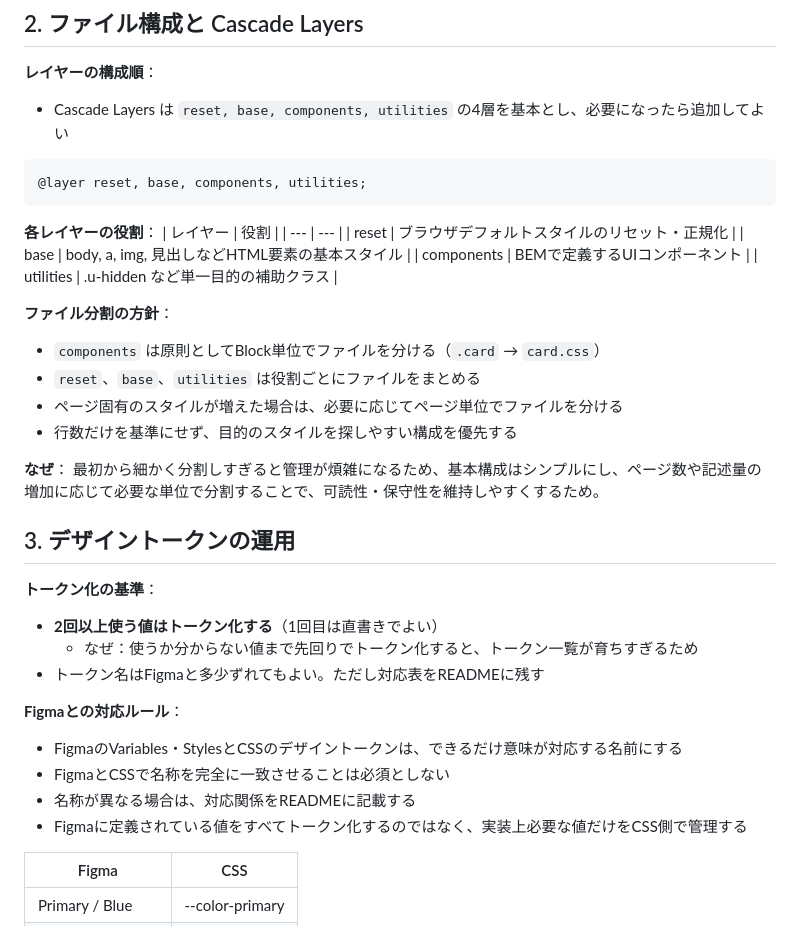
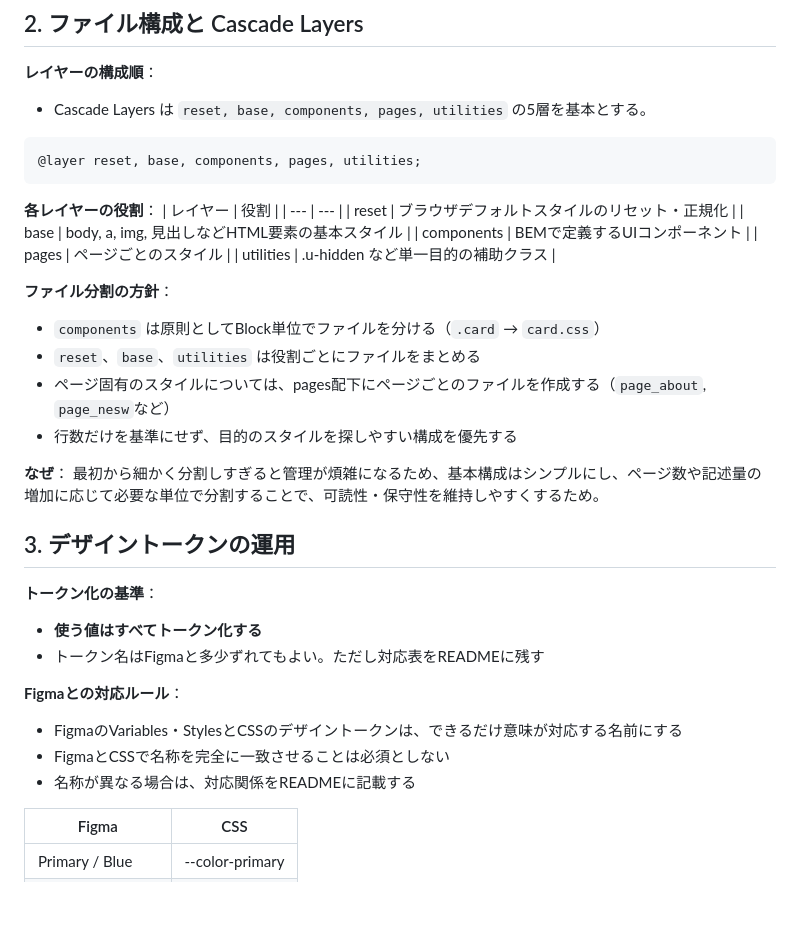
Before and after one commit to nori44/css-design-workshop, a Markdown page: 03-coding-guidelines/my-guidelines.md, the part around the change. GitHub-like rendering; blank space fills up the shorter version.

Commit message:
あいはらさんのレビュー後

````diff
--- a/03-coding-guidelines/my-guidelines.md
+++ b/03-coding-guidelines/my-guidelines.md
@@ -90,10 +90,10 @@
 ## 2. ファイル構成と Cascade Layers
 
 **レイヤーの構成順**：
-- Cascade Layers は `reset, base, components, utilities` の4層を基本とし、必要になったら追加してよい
+- Cascade Layers は `reset, base, components, pages, utilities` の5層を基本とする。
 
 ```css
-@layer reset, base, components, utilities;
+@layer reset, base, components, pages, utilities;
 ```
 
 **各レイヤーの役割**：
@@ -102,12 +102,13 @@
 | reset | ブラウザデフォルトスタイルのリセット・正規化 |
 | base | body, a, img, 見出しなどHTML要素の基本スタイル |
 | components | BEMで定義するUIコンポーネント |
+| pages | ページごとのスタイル |
 | utilities | .u-hidden など単一目的の補助クラス |
 
 **ファイル分割の方針**：
 - `components` は原則としてBlock単位でファイルを分ける（`.card` → `card.css`）
 - `reset`、`base`、`utilities` は役割ごとにファイルをまとめる
-- ページ固有のスタイルが増えた場合は、必要に応じてページ単位でファイルを分ける
+- ページ固有のスタイルについては、pages配下にページごとのファイルを作成する（`page_about`, `page_nesw`など）
 - 行数だけを基準にせず、目的のスタイルを探しやすい構成を優先する
 
 **なぜ**：
@@ -116,15 +117,13 @@
 ## 3. デザイントークンの運用
 
 **トークン化の基準**：
-- **2回以上使う値はトークン化する**（1回目は直書きでよい）
-  - なぜ：使うか分からない値まで先回りでトークン化すると、トークン一覧が育ちすぎるため
+- **使う値はすべてトークン化する**
 - トークン名はFigmaと多少ずれてもよい。ただし対応表をREADMEに残す
 
 **Figmaとの対応ルール**：
 - FigmaのVariables・StylesとCSSのデザイントークンは、できるだけ意味が対応する名前にする
 - FigmaとCSSで名称を完全に一致させることは必須としない
 - 名称が異なる場合は、対応関係をREADMEに記載する
-- Figmaに定義されている値をすべてトークン化するのではなく、実装上必要な値だけをCSS側で管理する
 
 | Figma | CSS |
 | --- | --- |
````
Also changed, not shown: 03-coding-guidelines/worksheet.md (+2 -1 lines).
